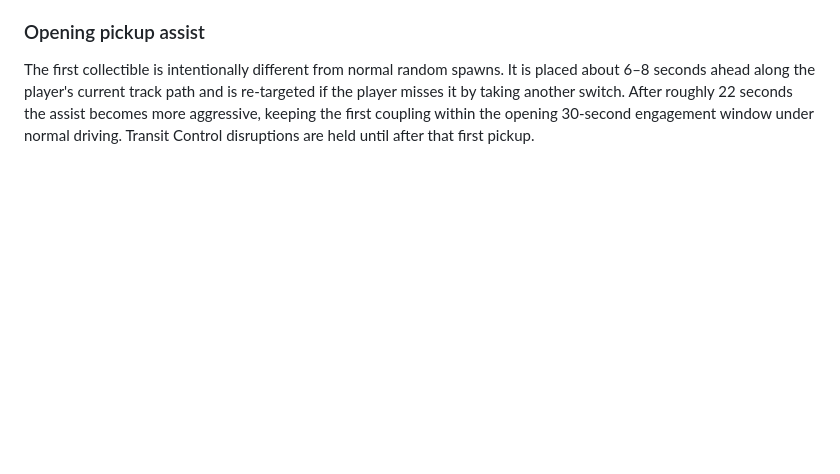
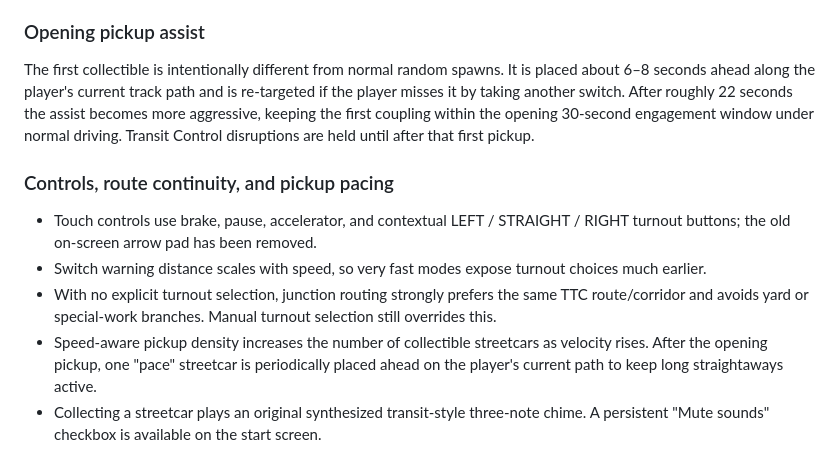
Before and after one commit to agilesyndrome/snakettc, a Markdown page: README.md, the part around the change. GitHub-like rendering; blank space fills up the shorter version.

Commit message:
Document simplified controls and pickup pacing

```diff
--- a/README.md
+++ b/README.md
@@ -68,3 +68,12 @@ This is an unofficial fan game and is not affiliated with or endorsed by the Tor
 ### Opening pickup assist
 
 The first collectible is intentionally different from normal random spawns. It is placed about 6–8 seconds ahead along the player's current track path and is re-targeted if the player misses it by taking another switch. After roughly 22 seconds the assist becomes more aggressive, keeping the first coupling within the opening 30-second engagement window under normal driving. Transit Control disruptions are held until after that first pickup.
+
+
+### Controls, route continuity, and pickup pacing
+
+- Touch controls use brake, pause, accelerator, and contextual LEFT / STRAIGHT / RIGHT turnout buttons; the old on-screen arrow pad has been removed.
+- Switch warning distance scales with speed, so very fast modes expose turnout choices much earlier.
+- With no explicit turnout selection, junction routing strongly prefers the same TTC route/corridor and avoids yard or special-work branches. Manual turnout selection still overrides this.
+- Speed-aware pickup density increases the number of collectible streetcars as velocity rises. After the opening pickup, one "pace" streetcar is periodically placed ahead on the player's current path to keep long straightaways active.
+- Collecting a streetcar plays an original synthesized transit-style three-note chime. A persistent "Mute sounds" checkbox is available on the start screen.
```
